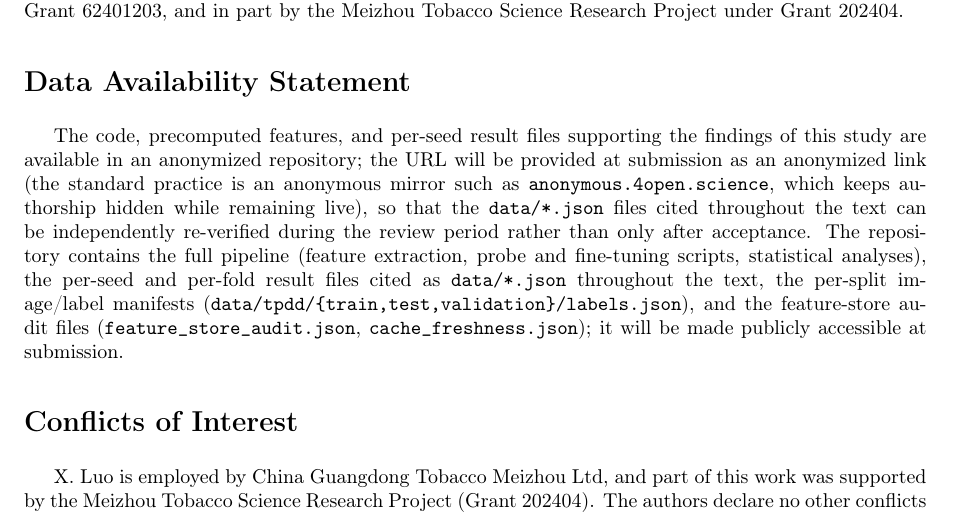
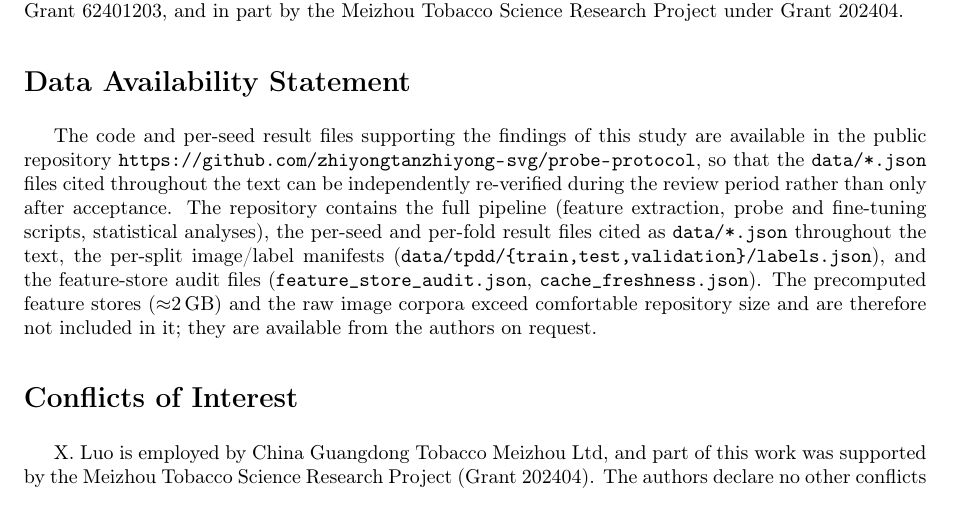
Before and after one commit to zhiyongtanzhiyong-svg/probe-protocol, a LaTeX paper (manuscript/paper/probe-protocol.tex): part of page 27 of 32, cut so that both start at the same text. Compiled offline with pdfLaTeX.

Commit message:
DAS: point to public repo URL; fix over-promise (precomputed features not in repo); track manifests

```diff
--- a/manuscript/paper/probe-protocol.tex
+++ b/manuscript/paper/probe-protocol.tex
@@ -681,7 +681,7 @@ C.L.: supervision, resources, funding acquisition, and writing--review \& editin
 \section*{Funding}
 This work was supported in part by the Yuelushan Laboratory Breeding Program under Grant YLS-2026-ZY01002, in part by the National Natural Science Foundation of China (Youth Program) under Grant 62401203, and in part by the Meizhou Tobacco Science Research Project under Grant 202404.
 \section*{Data Availability Statement}
-The code, precomputed features, and per-seed result files supporting the findings of this study are available in an anonymized repository; the URL will be provided at submission as an anonymized link (the standard practice is an anonymous mirror such as \texttt{anonymous.4open.science}, which keeps authorship hidden while remaining live), so that the \texttt{data/*.json} files cited throughout the text can be independently re-verified during the review period rather than only after acceptance. The repository contains the full pipeline (feature extraction, probe and fine-tuning scripts, statistical analyses), the per-seed and per-fold result files cited as \texttt{data/*.json} throughout the text, the per-split image/label manifests (\texttt{data/tpdd/\{train,test,validation\}/labels.json}), and the feature-store audit files (\texttt{feature\_store\_audit.json}, \texttt{cache\_freshness.json}); it will be made publicly accessible at submission.
+The code and per-seed result files supporting the findings of this study are available in the public repository \url{https://github.com/zhiyongtanzhiyong-svg/probe-protocol}, so that the \texttt{data/*.json} files cited throughout the text can be independently re-verified during the review period rather than only after acceptance. The repository contains the full pipeline (feature extraction, probe and fine-tuning scripts, statistical analyses), the per-seed and per-fold result files cited as \texttt{data/*.json} throughout the text, the per-split image/label manifests (\texttt{data/tpdd/\{train,test,validation\}/labels.json}), and the feature-store audit files (\texttt{feature\_store\_audit.json}, \texttt{cache\_freshness.json}). The precomputed feature stores ($\approx$2\,GB) and the raw image corpora exceed comfortable repository size and are therefore not included in it; they are available from the authors on request.
 \section*{Conflicts of Interest}
 X. Luo is employed by China Guangdong Tobacco Meizhou Ltd, and part of this work was supported by the Meizhou Tobacco Science Research Project (Grant 202404). The authors declare no other conflicts of interest.
 
```
Also changed, not shown: manuscript/paper/probe-protocol.pdf.
